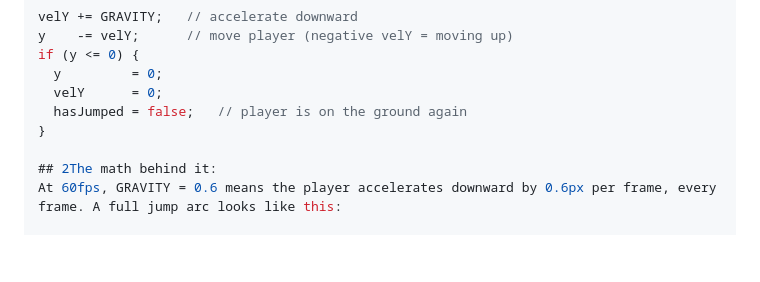
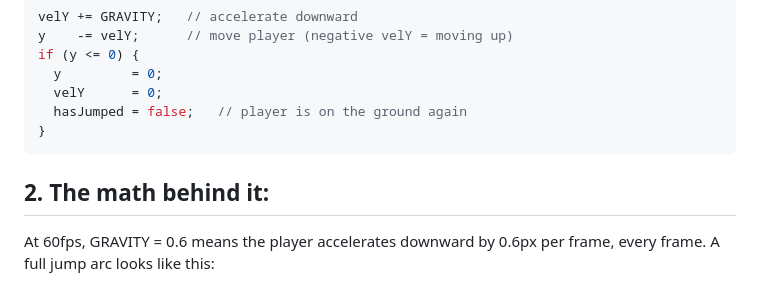
Before and after one commit to LearnWeb-stack/HTML5_Canvas_Jump, a Markdown page: README.md, the part around the change. GitHub-like rendering; blank space fills up the shorter version.

````diff
--- a/README.md
+++ b/README.md
@@ -29,8 +29,8 @@ if (y <= 0) {
   velY      = 0;
   hasJumped = false;   // player is on the ground again
 }
-
-## 2The math behind it:
+```
+## 2. The math behind it:
 At 60fps, GRAVITY = 0.6 means the player accelerates downward by 0.6px per frame, every frame. A full jump arc looks like this:
 
 Frame 0: velY = -12 → player shoots up 12px
````
